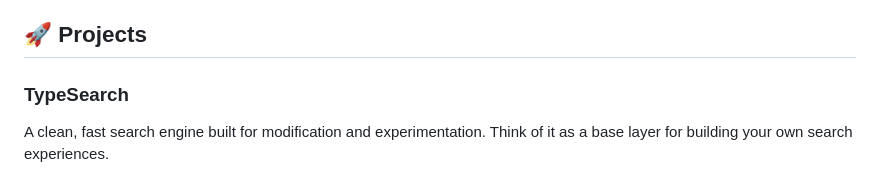
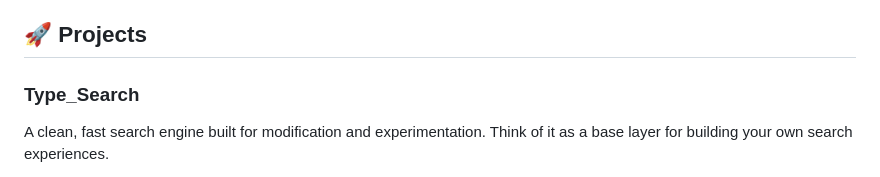
Before and after one commit to EriRJorge/Type_Software_Website, a Markdown page: README.md, the part around the change. Rendered like a GitHub page.

```diff
--- a/README.md
+++ b/README.md
@@ -18,7 +18,7 @@ Type_Software is more than just a collection of projects—it's a philosophy. We
 
 ## 🚀 Projects
 
-### TypeSearch
+### Type_Search
 A clean, fast search engine built for modification and experimentation. Think of it as a base layer for building your own search experiences.
 
 - **Live Site**: [typesearch.click](https://typesearch.click)
```
